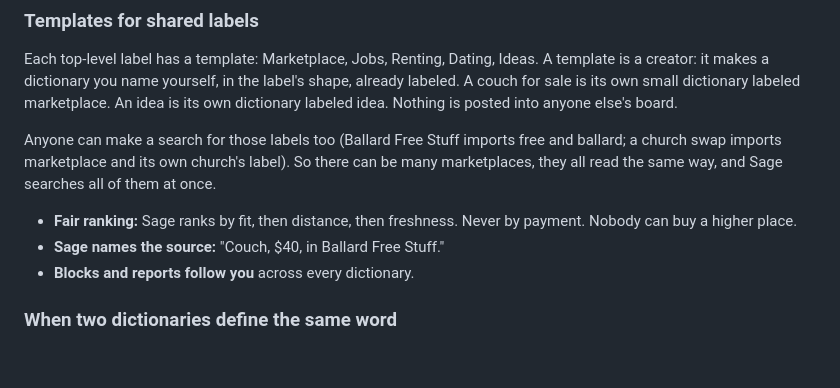
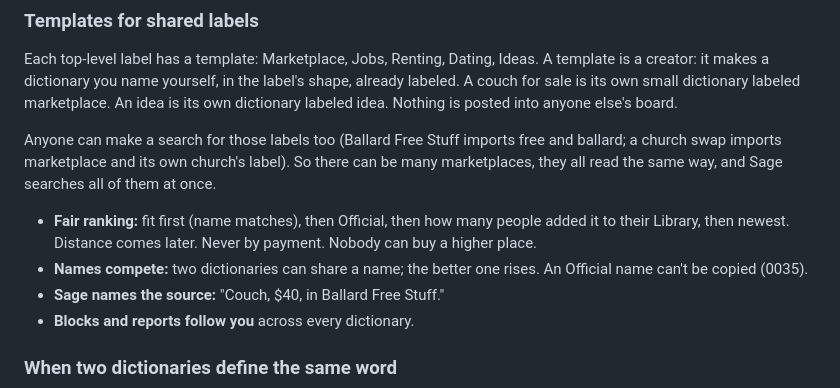
Before and after one commit to jwolff617/stardust-ds, a Markdown page: dictionaries/Core_Toolbox.md, the part around the change. Rendered like a GitHub page; blank space fills up the shorter version.

Commit message:
Core Toolbox: ranking and shared names

```diff
--- a/dictionaries/Core_Toolbox.md
+++ b/dictionaries/Core_Toolbox.md
@@ -103,7 +103,8 @@ Each top-level label has a template: Marketplace, Jobs, Renting, Dating, Ideas.
 
 Anyone can make a search for those labels too (Ballard Free Stuff imports free and ballard; a church swap imports marketplace and its own church's label). So there can be many marketplaces, they all read the same way, and Sage searches all of them at once.
 
-- **Fair ranking:** Sage ranks by fit, then distance, then freshness. Never by payment. Nobody can buy a higher place.
+- **Fair ranking:** fit first (name matches), then Official, then how many people added it to their Library, then newest. Distance comes later. Never by payment. Nobody can buy a higher place.
+- **Names compete:** two dictionaries can share a name; the better one rises. An Official name can't be copied (0035).
 - **Sage names the source:** "Couch, $40, in Ballard Free Stuff."
 - **Blocks and reports follow you** across every dictionary.
 
```
